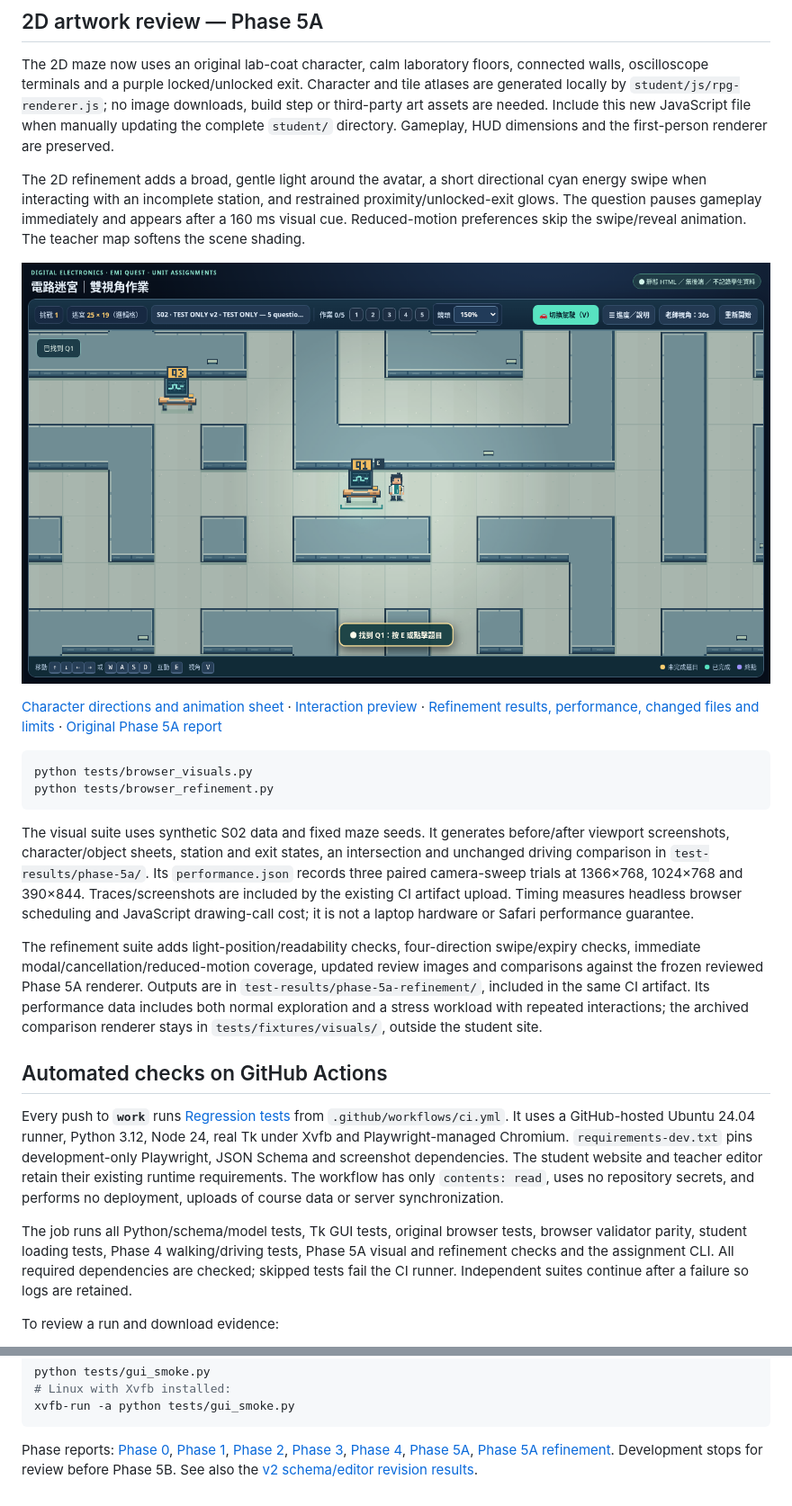
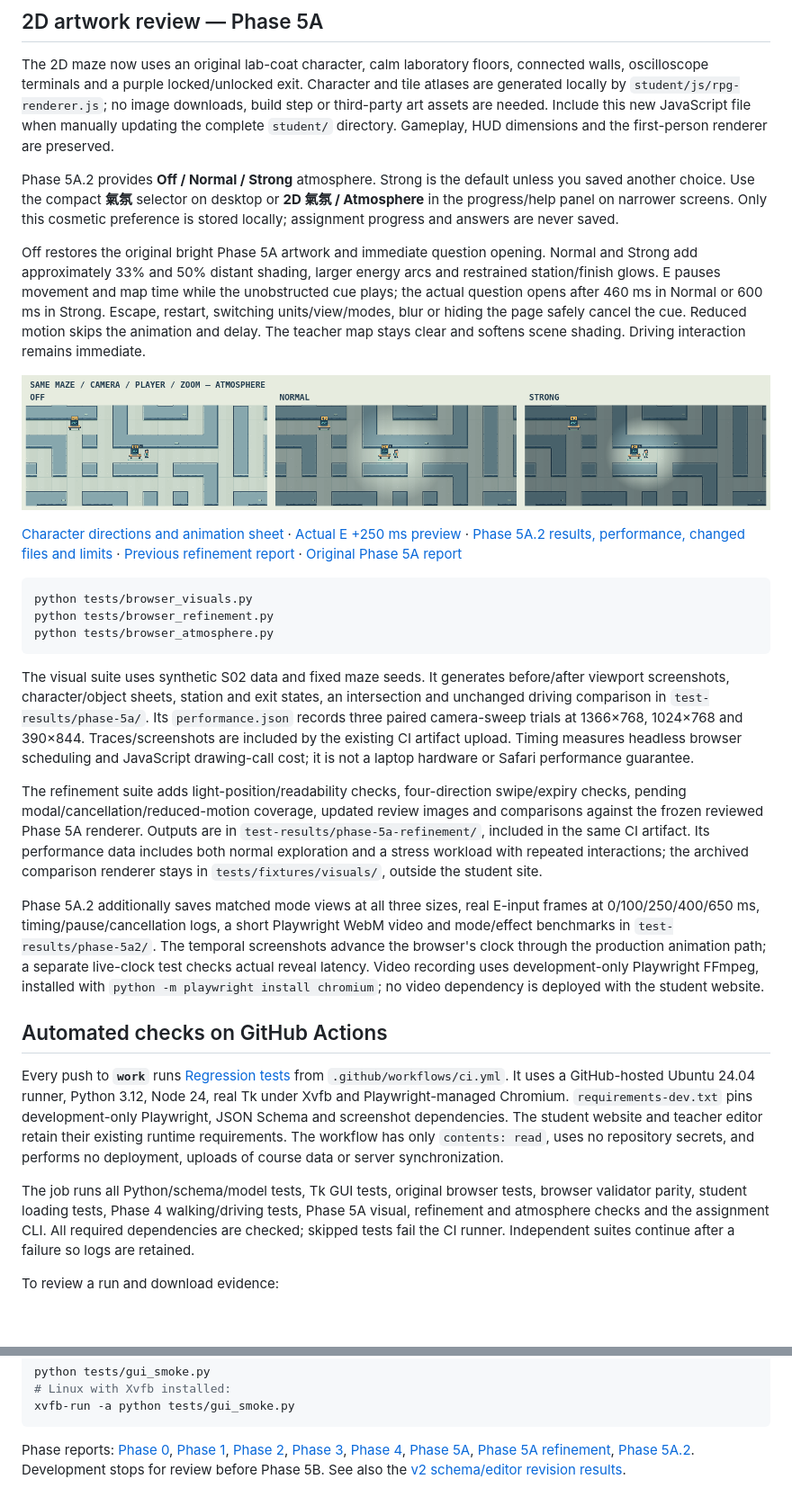
Before and after one commit to chingchechung/ece_hw_webproject, a Markdown page: README.md, 2 parts joined by grey strips. Shown at 90% size. Drawn GitHub-style; pictures changed too: docs/images/phase-5a2-modes.png (added); blank space fills up the shorter version.

Commit message:
Add adjustable 2D atmosphere and guarded visible interaction sequence

````diff
--- a/README.md
+++ b/README.md
@@ -133,22 +133,33 @@ no image downloads, build step or third-party art assets are needed. Include thi
 new JavaScript file when manually updating the complete `student/` directory.
 Gameplay, HUD dimensions and the first-person renderer are preserved.
 
-The 2D refinement adds a broad, gentle light around the avatar, a short
-directional cyan energy swipe when interacting with an incomplete station, and
-restrained proximity/unlocked-exit glows. The question pauses gameplay
-immediately and appears after a 160 ms visual cue. Reduced-motion preferences
-skip the swipe/reveal animation. The teacher map softens the scene shading.
+Phase 5A.2 provides **Off / Normal / Strong** atmosphere. Strong is the default
+unless you saved another choice. Use the compact **氣氛** selector on desktop
+or **2D 氣氛 / Atmosphere** in the progress/help panel on narrower screens.
+Only this cosmetic preference is stored locally; assignment progress and
+answers are never saved.
 
-![Synthetic refined Phase 5A laboratory maze](docs/images/phase-5a-refinement-maze.png)
+Off restores the original bright Phase 5A artwork and immediate question opening.
+Normal and Strong add approximately 33% and 50% distant shading, larger energy
+arcs and restrained station/finish glows. E pauses movement and map time while
+the unobstructed cue plays; the actual question opens after 460 ms in Normal or
+600 ms in Strong. Escape, restart, switching units/view/modes, blur or hiding the
+page safely cancel the cue. Reduced motion skips the animation and delay.
+The teacher map stays clear and softens scene shading. Driving interaction
+remains immediate.
+
+![Matched Off, Normal and Strong views](docs/images/phase-5a2-modes.png)
 
 [Character directions and animation sheet](docs/images/phase-5a-character.png) ·
-[Interaction preview](docs/images/phase-5a-refinement-swipe.png) ·
-[Refinement results, performance, changed files and limits](docs/phase-5a-refinement-results.md) ·
+[Actual E +250 ms preview](docs/images/phase-5a2-interaction.png) ·
+[Phase 5A.2 results, performance, changed files and limits](docs/phase-5a2-results.md) ·
+[Previous refinement report](docs/phase-5a-refinement-results.md) ·
 [Original Phase 5A report](docs/phase-5a-results.md)
 
 ```sh
 python tests/browser_visuals.py
 python tests/browser_refinement.py
+python tests/browser_atmosphere.py
 ```
 
 The visual suite uses synthetic S02 data and fixed maze seeds. It generates
@@ -160,12 +171,21 @@ upload. Timing measures headless browser scheduling and JavaScript drawing-call
 cost; it is not a laptop hardware or Safari performance guarantee.
 
 The refinement suite adds light-position/readability checks, four-direction
-swipe/expiry checks, immediate modal/cancellation/reduced-motion coverage,
+swipe/expiry checks, pending modal/cancellation/reduced-motion coverage,
 updated review images and comparisons against the frozen reviewed Phase 5A
 renderer. Outputs are in `test-results/phase-5a-refinement/`, included in the
 same CI artifact. Its performance data includes both normal exploration and a
 stress workload with repeated interactions; the archived comparison renderer
 stays in `tests/fixtures/visuals/`, outside the student site.
+
+Phase 5A.2 additionally saves matched mode views at all three sizes, real E-input
+frames at 0/100/250/400/650 ms, timing/pause/cancellation logs, a short Playwright
+WebM video and mode/effect benchmarks in `test-results/phase-5a2/`. The temporal
+screenshots advance the browser's clock through the production animation path;
+a separate live-clock test checks actual reveal latency. Video recording uses
+development-only Playwright FFmpeg, installed with
+`python -m playwright install chromium`; no video dependency is deployed with the
+student website.
 
 ## Automated checks on GitHub Actions
 
@@ -179,7 +199,7 @@ and performs no deployment, uploads of course data or server synchronization.
 
 The job runs all Python/schema/model tests, Tk GUI tests, original browser tests,
 browser validator parity, student loading tests, Phase 4 walking/driving tests,
-Phase 5A visual and refinement checks
+Phase 5A visual, refinement and atmosphere checks
 and the assignment CLI. All required dependencies are checked; skipped tests fail
 the CI runner. Independent suites continue after a failure so logs are retained.
 
@@ -303,6 +323,7 @@ xvfb-run -a python tests/gui_smoke.py
 Phase reports: [Phase 0](docs/phase-0-baseline.md), [Phase 1](docs/phase-1-validation.md),
 [Phase 2](docs/phase-2-results.md), [Phase 3](docs/phase-3-results.md),
 [Phase 4](docs/phase-4-results.md), [Phase 5A](docs/phase-5a-results.md),
-[Phase 5A refinement](docs/phase-5a-refinement-results.md).
+[Phase 5A refinement](docs/phase-5a-refinement-results.md),
+[Phase 5A.2](docs/phase-5a2-results.md).
 Development stops for review before Phase 5B.
 See also the [v2 schema/editor revision results](docs/phase-2-multianswer-results.md).
````
Also changed, not shown: other parts of README.md (+1 -1 lines), AGENTS.md (+3 -0 lines), Plan.md (+3 -0 lines), docs/phase-5a2-results.md (added, +330 -0 lines), docs/images/phase-5a2-interaction.png (added), docs/images/phase-5a2-strong.png (added), 13 other files.
